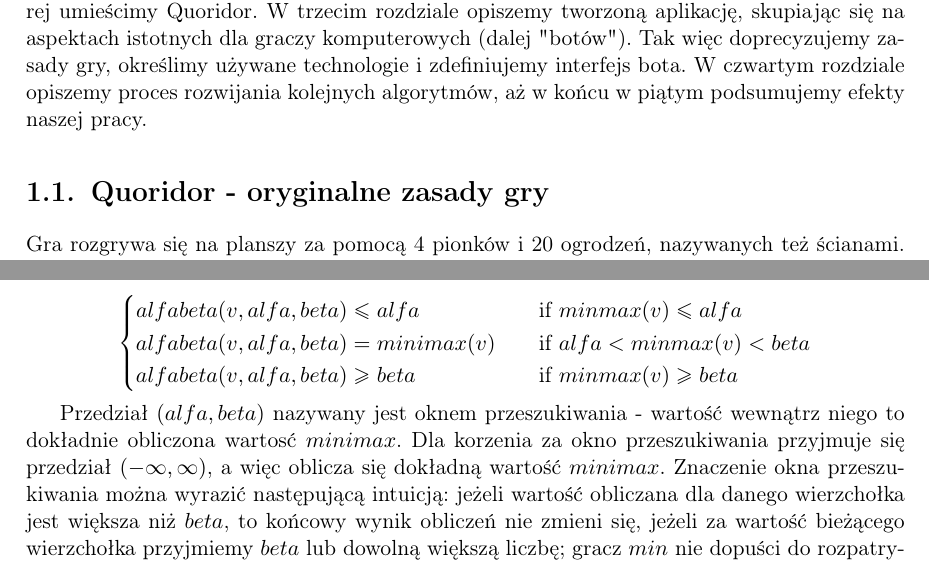
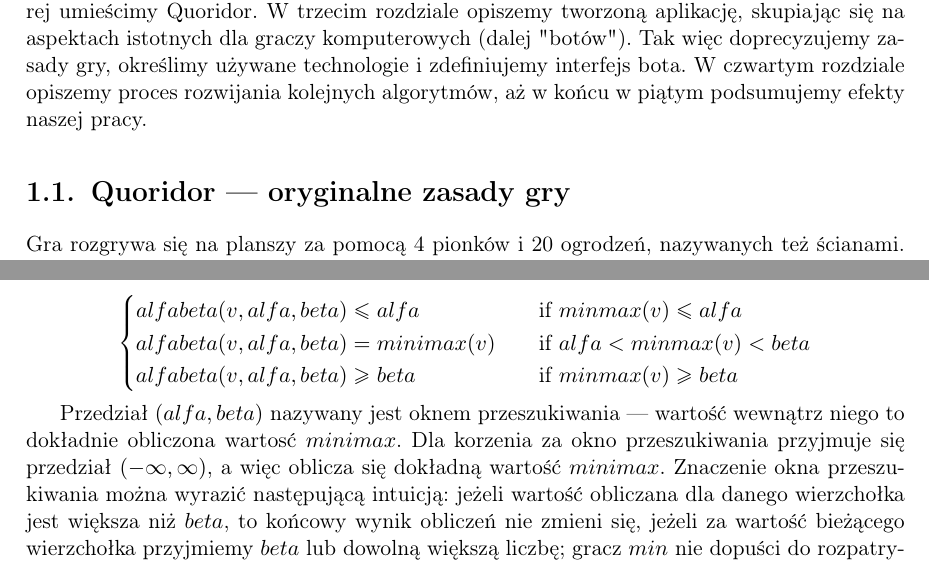
Before and after one commit to bm371613/pracamgr, a LaTeX thesis (pracamgr.tex): two parts of pages 7 and 11 of 25, joined at a grey line, cut so that both start at the same text. Compiled offline with pdfLaTeX.

Commit message:
fixed dashes

```diff
--- a/pracamgr.tex
+++ b/pracamgr.tex
@@ -79,7 +79,7 @@
 W trzecim rozdziale opiszemy tworzoną aplikację, skupiając się na aspektach istotnych dla graczy komputerowych (dalej "botów"). Tak więc doprecyzujemy zasady gry, określimy używane technologie i zdefiniujemy interfejs bota.
 W czwartym rozdziale opiszemy proces rozwijania kolejnych algorytmów, aż w końcu w piątym podsumujemy efekty naszej pracy.
 
-\section{Quoridor - oryginalne zasady gry}
+\section{Quoridor --- oryginalne zasady gry}
 
 Gra rozgrywa się na planszy za pomocą 4 pionków i 20 ogrodzeń, nazywanych też ścianami. Na planszy znajduje się siatka szczelin wyznaczająca 81 kwadratowych pól, tworzących układ 9~x~9. Każdy pionek ma unikatowy kolor, mieści się na jednym polu planszy i nie może go dzielić z innym. Ogrodzenia są identyczne i dają się umieszczać w szczelinach między polami planszy. Ogrodzenie jest dwukrotnie dłuższe od boku pola, więc (poprawnie umieszczone) sąsiaduje z dwoma polami z każdej strony, zajmuje całą szerokość szczeliny i jedno skrzyżowanie szczelin.
 
@@ -189,7 +189,7 @@
   \end{cases}
 \]
 
-Przedział \((alfa, beta)\) nazywany jest oknem przeszukiwania - wartość wewnątrz niego to dokładnie obliczona wartosć \(minimax\).
+Przedział \((alfa, beta)\) nazywany jest oknem przeszukiwania --- wartość wewnątrz niego to dokładnie obliczona wartosć \(minimax\).
 Dla korzenia za okno przeszukiwania przyjmuje się przedział \((-\infty, \infty)\), a więc oblicza się dokładną wartość \(minimax\).
 Znaczenie okna przeszukiwania można wyrazić następującą intuicją: jeżeli wartość obliczana dla danego wierzchołka jest większa niż \(beta\), to końcowy wynik obliczeń nie zmieni się, jeżeli za wartość bieżącego wierzchołka przyjmiemy \(beta\) lub dowolną większą liczbę; gracz \(min\) nie dopuści do rozpatrywanego stanu, ponieważ ma lepszą alternatywę (analogicznie gdy wartość jest mniejsza niż \(alfa\) dla gracza \(max\)).
 Sam algorytm wygląda następująco:
```
